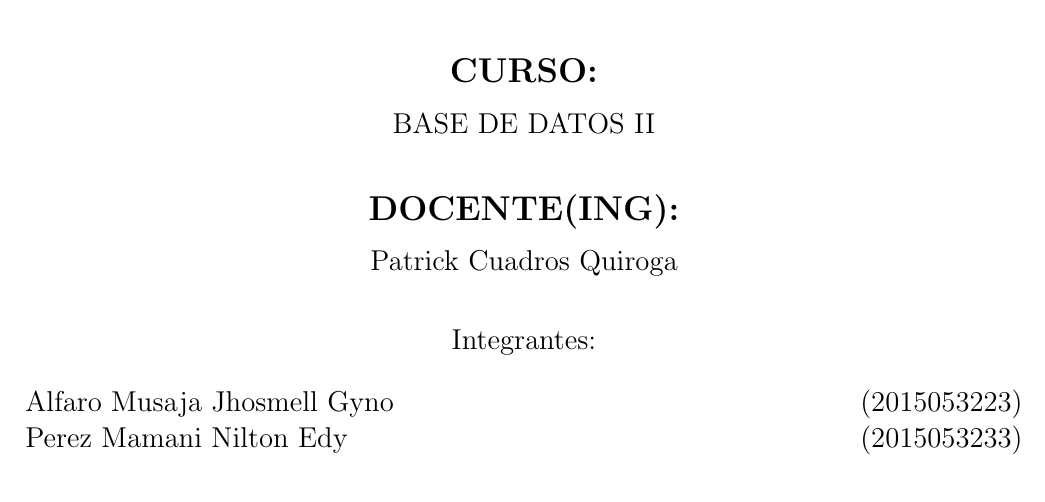
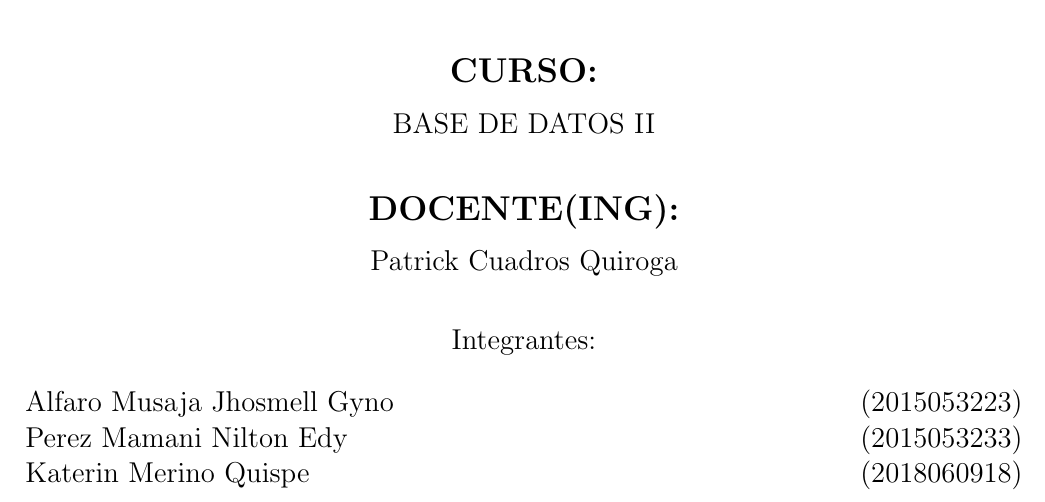
Before and after one commit to J-Alfaro/Laboratorio-N-02_2018_II_BD2, a LaTeX document (InformeLaboratorio02.tex): part of page 1 of 16, cut so that both start at the same text. Compiled offline with pdfLaTeX.

Commit message:
Update InformeLaboratorio02.tex

```diff
--- a/InformeLaboratorio02.tex
+++ b/InformeLaboratorio02.tex
@@ -78,6 +78,7 @@ Integrantes: \\
 \begin{flushleft}
 Alfaro Musaja Jhosmell Gyno \hfill	(2015053223) \\
 Perez Mamani Nilton Edy \hfill	(2015053233) \\
+Katerin Merino Quispe \hfill	(2018060918) \\
 
 \end{flushleft}
 \end{large}
```
